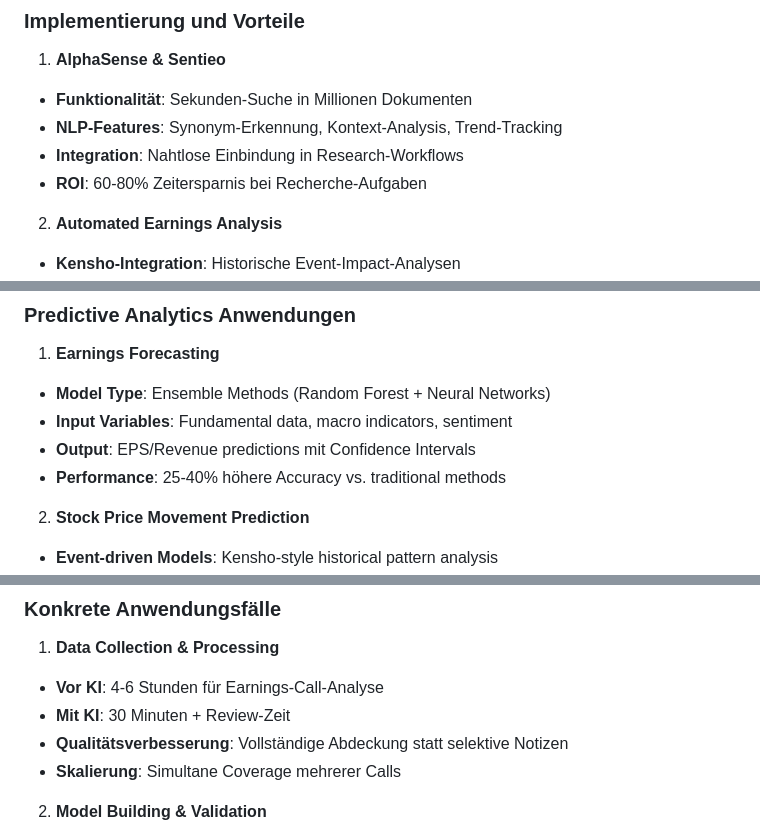
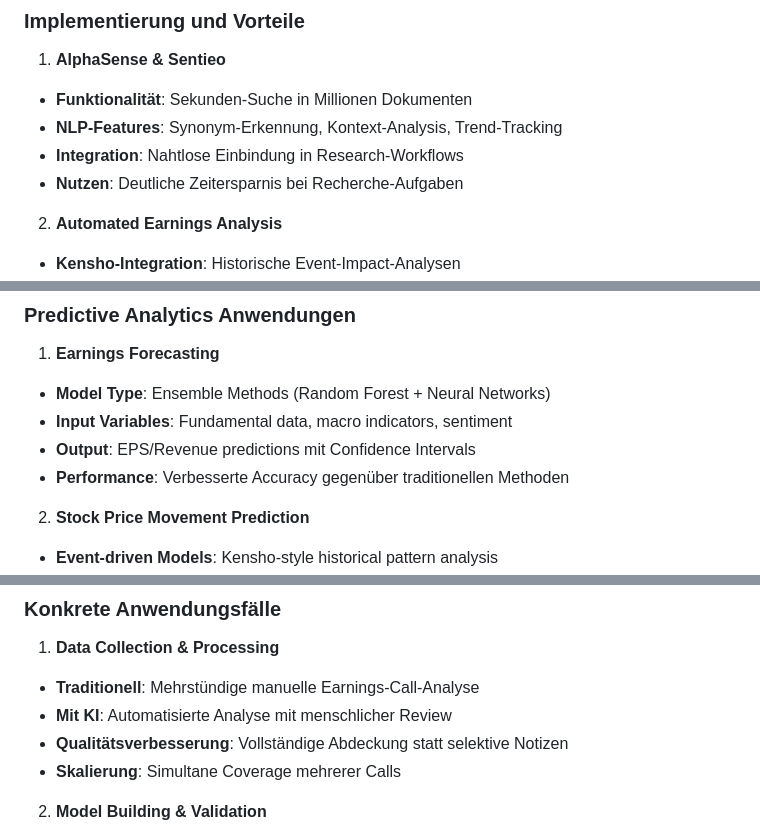
Before and after one commit to ProfDrT/investment-bank, a Markdown page: 06c_Research_KI_Technology.md, 3 parts joined by grey strips. GitHub-like rendering.

```diff
--- a/06c_Research_KI_Technology.md
+++ b/06c_Research_KI_Technology.md
@@ -94,7 +94,7 @@ flowchart LR
 - **Funktionalität**: Sekunden-Suche in Millionen Dokumenten
 - **NLP-Features**: Synonym-Erkennung, Kontext-Analysis, Trend-Tracking
 - **Integration**: Nahtlose Einbindung in Research-Workflows
-- **ROI**: 60-80% Zeitersparnis bei Recherche-Aufgaben
+- **Nutzen**: Deutliche Zeitersparnis bei Recherche-Aufgaben
 
 2) **Automated Earnings Analysis**
 - **Kensho-Integration**: Historische Event-Impact-Analysen
@@ -128,7 +128,7 @@ sequenceDiagram
 - **Model Type**: Ensemble Methods (Random Forest + Neural Networks)
 - **Input Variables**: Fundamental data, macro indicators, sentiment
 - **Output**: EPS/Revenue predictions mit Confidence Intervals
-- **Performance**: 25-40% höhere Accuracy vs. traditional methods
+- **Performance**: Verbesserte Accuracy gegenüber traditionellen Methoden
 
 2) **Stock Price Movement Prediction**
 - **Event-driven Models**: Kensho-style historical pattern analysis
@@ -215,8 +215,8 @@ graph LR
 ### Konkrete Anwendungsfälle
 
 1) **Data Collection & Processing**
-- **Vor KI**: 4-6 Stunden für Earnings-Call-Analyse
-- **Mit KI**: 30 Minuten + Review-Zeit
+- **Traditionell**: Mehrstündige manuelle Earnings-Call-Analyse
+- **Mit KI**: Automatisierte Analyse mit menschlicher Review
 - **Qualitätsverbesserung**: Vollständige Abdeckung statt selektive Notizen
 - **Skalierung**: Simultane Coverage mehrerer Calls
 
```
Also changed, not shown: other parts of 06c_Research_KI_Technology.md (+5 -5 lines), 06e_Research_KI_Entwicklungen.md (+16 -16 lines).
